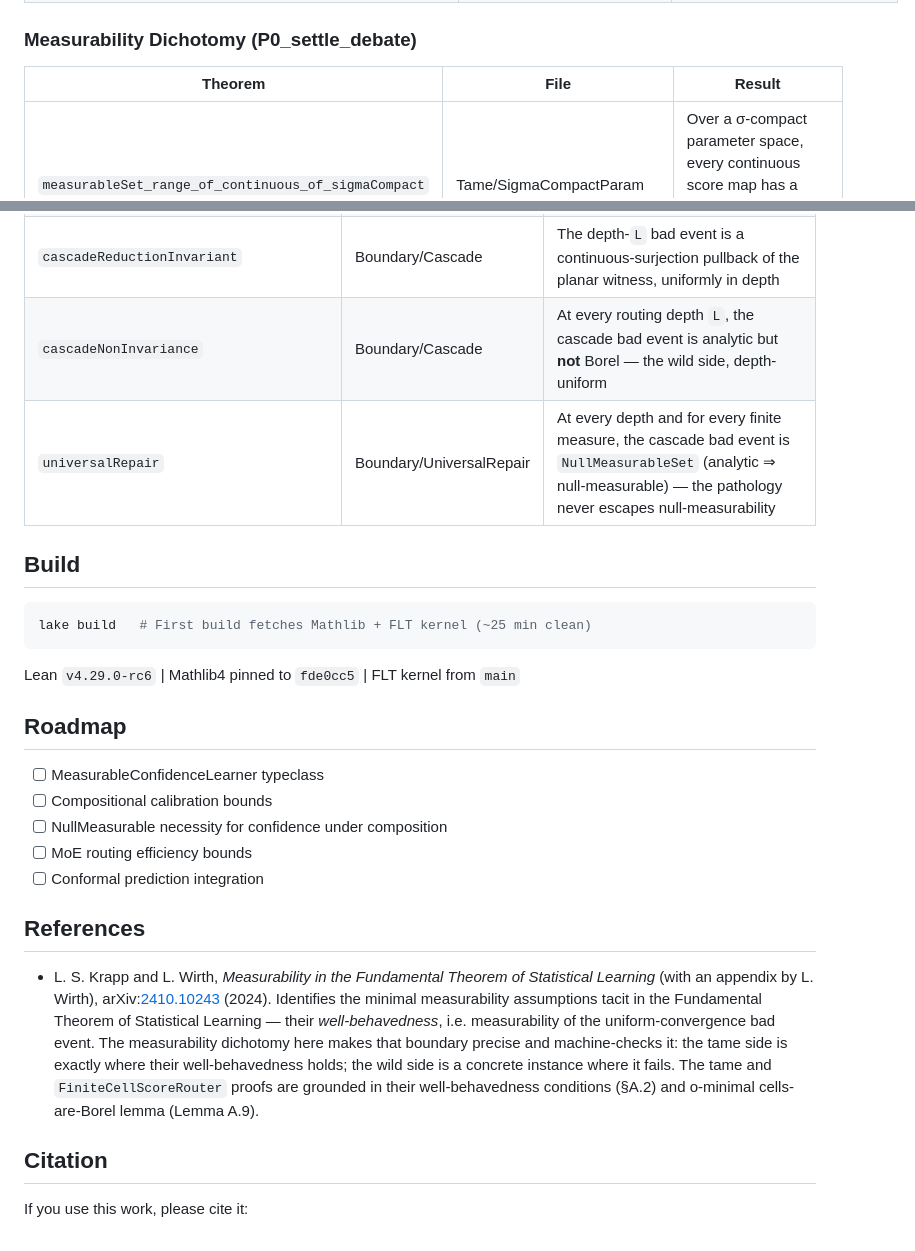
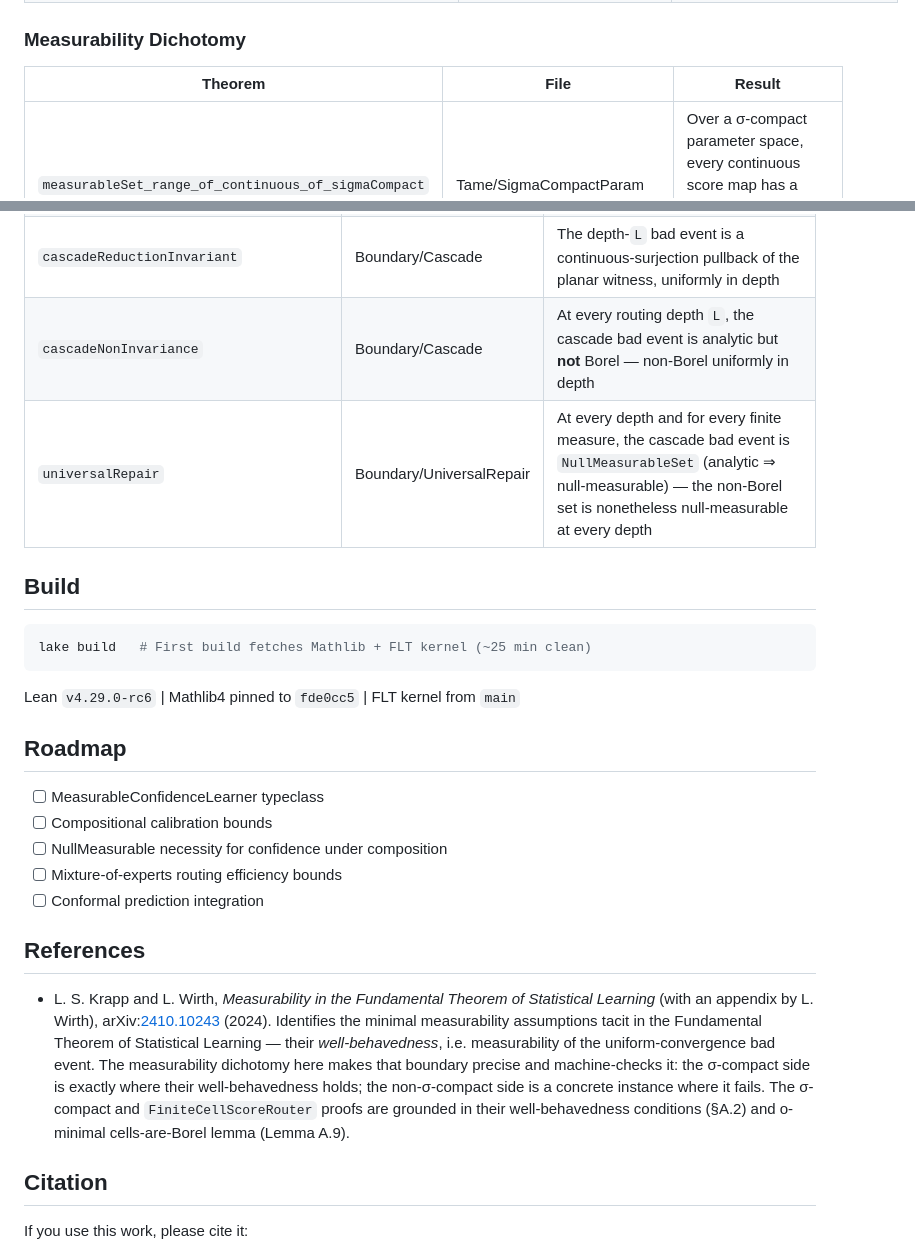
Before and after one commit to Zetetic-Dhruv/transformer-learning-theory, a Markdown page: README.md, 2 parts joined by grey strips. Drawn GitHub-style.

```diff
--- a/README.md
+++ b/README.md
@@ -55,7 +56,7 @@ transformer-learning-theory (this repo)
 | `witnessBadEventSet_not_measurable` | Strictness/NonBorelWitness | The witness's sample-space bad event is not Borel-measurable |
 | `attention_architecture_produces_non_borel_bad_event` | Strictness/NonBorelWitness | Architecturally honest binary attention with continuous score functions over a Polish parameter space produces a non-Borel sample-space bad event |
 
-### Measurability Dichotomy (P0_settle_debate)
+### Measurability Dichotomy
 
 | Theorem | File | Result |
 |---------|------|--------|
@@ -73,6 +81,6 @@ transformer-learning-theory (this repo)
 | `cascadeReductionInvariant` | Boundary/Cascade | The depth-`L` bad event is a continuous-surjection pullback of the planar witness, uniformly in depth |
-| `cascadeNonInvariance` | Boundary/Cascade | At every routing depth `L`, the cascade bad event is analytic but **not** Borel — the wild side, depth-uniform |
-| `universalRepair` | Boundary/UniversalRepair | At every depth and for every finite measure, the cascade bad event is `NullMeasurableSet` (analytic ⇒ null-measurable) — the pathology never escapes null-measurability |
+| `cascadeNonInvariance` | Boundary/Cascade | At every routing depth `L`, the cascade bad event is analytic but **not** Borel — non-Borel uniformly in depth |
+| `universalRepair` | Boundary/UniversalRepair | At every depth and for every finite measure, the cascade bad event is `NullMeasurableSet` (analytic ⇒ null-measurable) — the non-Borel set is nonetheless null-measurable at every depth |
 
 ## Build
 
@@ -87,12 +95,12 @@ Lean `v4.29.0-rc6` | Mathlib4 pinned to `fde0cc5` | FLT kernel from `main`
 - [ ] MeasurableConfidenceLearner typeclass
 - [ ] Compositional calibration bounds
 - [ ] NullMeasurable necessity for confidence under composition
-- [ ] MoE routing efficiency bounds
+- [ ] Mixture-of-experts routing efficiency bounds
 - [ ] Conformal prediction integration
 
 ## References
 
-- L. S. Krapp and L. Wirth, *Measurability in the Fundamental Theorem of Statistical Learning* (with an appendix by L. Wirth), arXiv:[2410.10243](https://arxiv.org/abs/2410.10243) (2024). Identifies the minimal measurability assumptions tacit in the Fundamental Theorem of Statistical Learning — their *well-behavedness*, i.e. measurability of the uniform-convergence bad event. The measurability dichotomy here makes that boundary precise and machine-checks it: the tame side is exactly where their well-behavedness holds; the wild side is a concrete instance where it fails. The tame and `FiniteCellScoreRouter` proofs are grounded in their well-behavedness conditions (§A.2) and o-minimal cells-are-Borel lemma (Lemma A.9).
+- L. S. Krapp and L. Wirth, *Measurability in the Fundamental Theorem of Statistical Learning* (with an appendix by L. Wirth), arXiv:[2410.10243](https://arxiv.org/abs/2410.10243) (2024). Identifies the minimal measurability assumptions tacit in the Fundamental Theorem of Statistical Learning — their *well-behavedness*, i.e. measurability of the uniform-convergence bad event. The measurability dichotomy here makes that boundary precise and machine-checks it: the σ-compact side is exactly where their well-behavedness holds; the non-σ-compact side is a concrete instance where it fails. The σ-compact and `FiniteCellScoreRouter` proofs are grounded in their well-behavedness conditions (§A.2) and o-minimal cells-are-Borel lemma (Lemma A.9).
 
 ## Citation
 
```
Also changed, not shown: other parts of README.md (+14 -6 lines).
